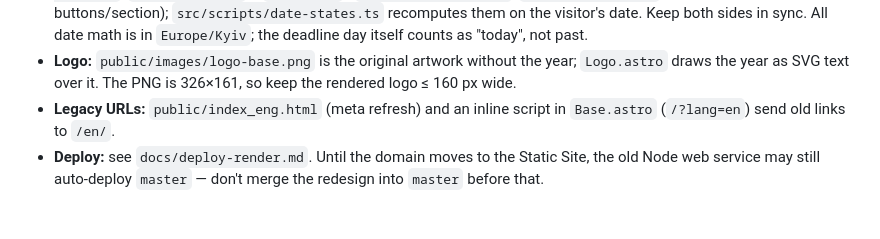
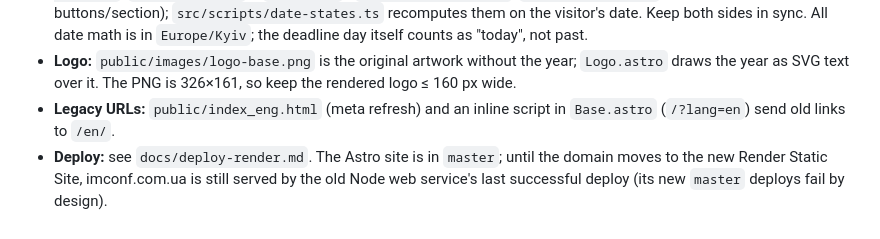
Before and after one commit to melygosh/conf-cms, a Markdown page: CLAUDE.md, the part around the change. GitHub-like rendering.

```diff
--- a/CLAUDE.md
+++ b/CLAUDE.md
@@ -37,4 +37,4 @@ npm run logo -- <in.png> <out.png>       # strip the red year from a logo PNG
 - **Dates are build-time *and* client-side.** `Dates.astro` renders states with the build date and the contract attributes `data-deadline`, `data-countdown` (+`data-lang`), `data-finished-after`, `data-hidden-after` (registration buttons/section); `src/scripts/date-states.ts` recomputes them on the visitor's date. Keep both sides in sync. All date math is in `Europe/Kyiv`; the deadline day itself counts as "today", not past.
 - **Logo:** `public/images/logo-base.png` is the original artwork without the year; `Logo.astro` draws the year as SVG text over it. The PNG is 326×161, so keep the rendered logo ≤ 160 px wide.
 - **Legacy URLs:** `public/index_eng.html` (meta refresh) and an inline script in `Base.astro` (`/?lang=en`) send old links to `/en/`.
-- **Deploy:** see `docs/deploy-render.md`. Until the domain moves to the Static Site, the old Node web service may still auto-deploy `master` — don't merge the redesign into `master` before that.
+- **Deploy:** see `docs/deploy-render.md`. The Astro site is in `master`; until the domain moves to the new Render Static Site, imconf.com.ua is still served by the old Node web service's last successful deploy (its new `master` deploys fail by design).
```
Also changed, not shown: docs/deploy-render.md (+5 -7 lines).
